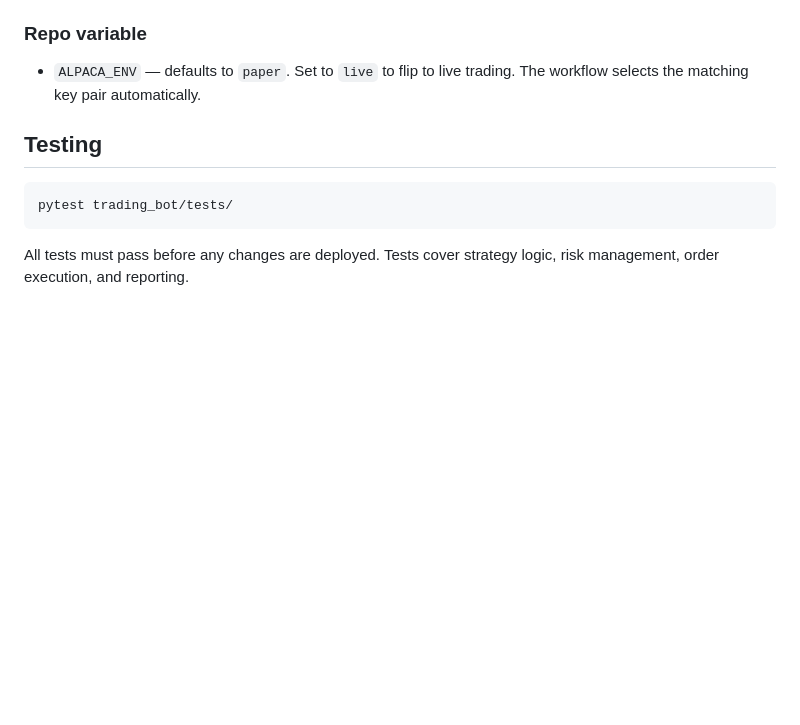
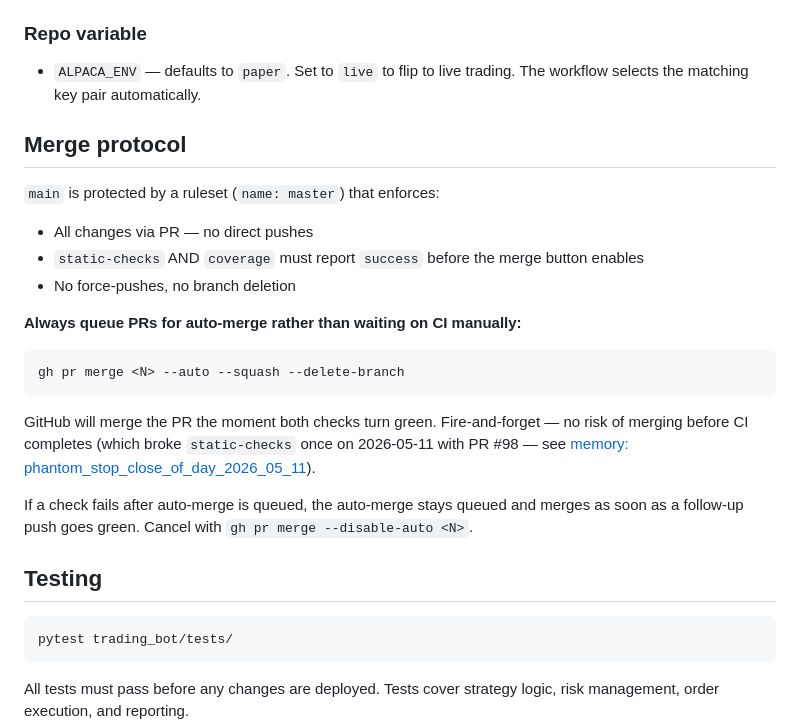
Before and after one commit to alex5imon/ai-broker, a Markdown page: CLAUDE.md, the part around the change. Rendered like a GitHub page; blank space fills up the shorter version.

Commit message:
docs(claude.md): document main branch protection + auto-merge pattern
Add a "Merge protocol" section so future sessions know:

1. main is protected — PR-only, static-checks + coverage required
2. Always queue with `gh pr merge --auto --squash --delete-branch`
   rather than merging immediately

The PR #98 → static-checks regression on 2026-05-11 was caused by
merging before CI completed; auto-merge would have prevented it.

Now structurally impossible to repeat thanks to the ruleset, but
recording the pattern keeps it idiomatic for both me and any agent
session driving merges.

````diff
--- a/CLAUDE.md
+++ b/CLAUDE.md
@@ -122,6 +122,24 @@ close (via `.github/workflows/daily-review.yml`, 21:30 UTC weekdays). It:
 
 - `ALPACA_ENV` — defaults to `paper`. Set to `live` to flip to live trading. The workflow selects the matching key pair automatically.
 
+## Merge protocol
+
+`main` is protected by a ruleset (`name: master`) that enforces:
+
+- All changes via PR — no direct pushes
+- `static-checks` AND `coverage` must report `success` before the merge button enables
+- No force-pushes, no branch deletion
+
+**Always queue PRs for auto-merge rather than waiting on CI manually:**
+
+```bash
+gh pr merge <N> --auto --squash --delete-branch
+```
+
+GitHub will merge the PR the moment both checks turn green. Fire-and-forget — no risk of merging before CI completes (which broke `static-checks` once on 2026-05-11 with PR #98 — see [memory: phantom_stop_close_of_day_2026_05_11](memory/phantom_stop_close_of_day_2026_05_11.md)).
+
+If a check fails after auto-merge is queued, the auto-merge stays queued and merges as soon as a follow-up push goes green. Cancel with `gh pr merge --disable-auto <N>`.
+
 ## Testing
 
 ```bash
````
